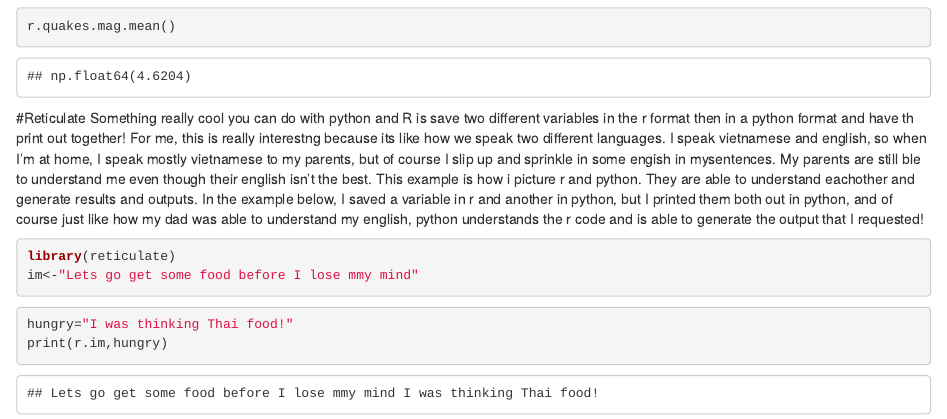
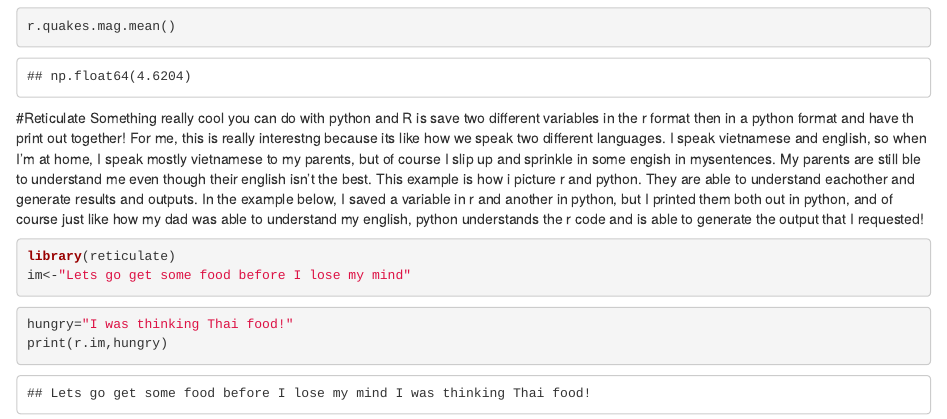
Before and after one commit to Phamericc/Phamericc.github.io, an R Markdown document (post/2020-12-05-test-post.Rmd): the page in a window 1100 px wide, from 850 px down. Rendered offline with R 4.5, knitr and Pandoc, with nearby package versions.

Commit message:
some message

````diff
--- a/post/2020-12-05-test-post.Rmd
+++ b/post/2020-12-05-test-post.Rmd
@@ -29,7 +29,7 @@ Something really cool you can do with python and R is save two different variabl
 
 ```{r}
 library(reticulate)
-im<-"Lets go get some food before I lose mmy mind"
+im<-"Lets go get some food before I lose my mind"
 ```
 
 ```{python}
````
Also changed, not shown: 1 other file.
